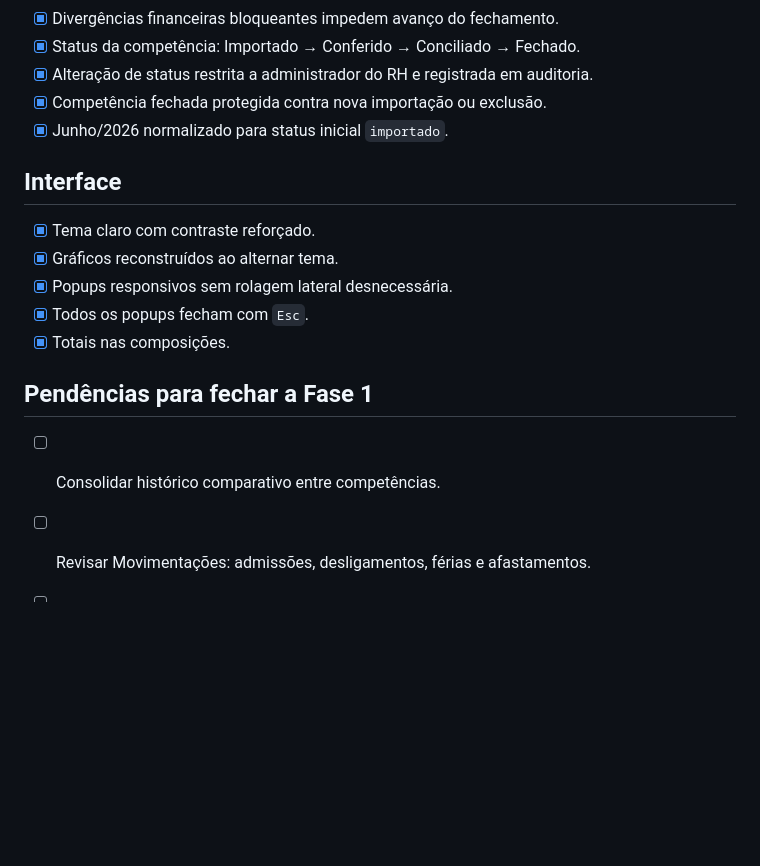
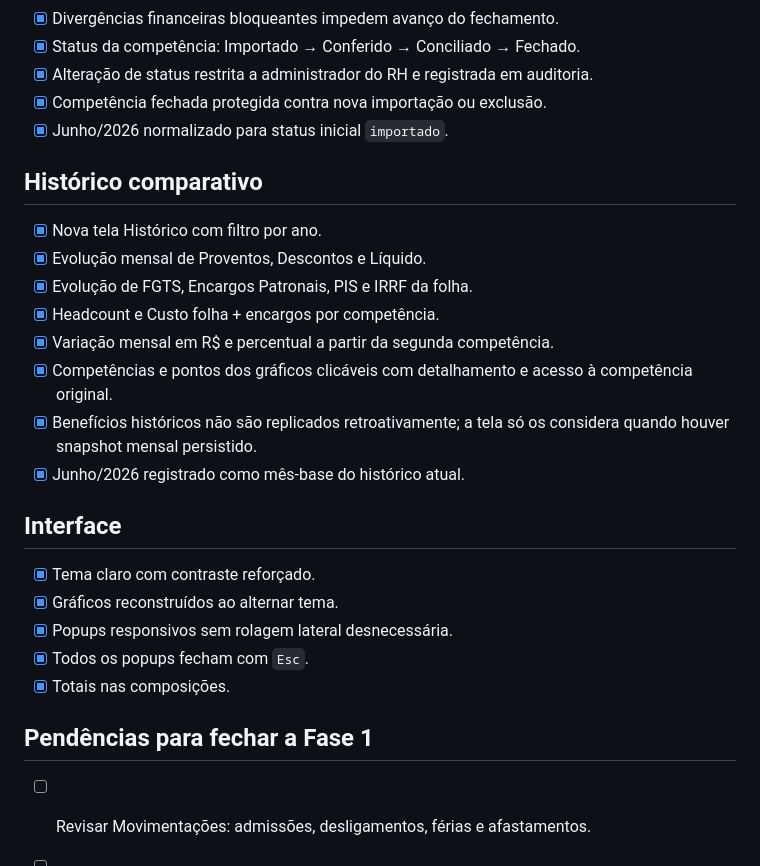
Before and after one commit to santoslucas93/santoslucas93.github.io, a Markdown page: rh/RELEASE_CANDIDATE.md, the part around the change. GitHub-like rendering; blank space fills up the shorter version.

Commit message:
docs(rh): marcar histórico comparativo como concluído

```diff
--- a/rh/RELEASE_CANDIDATE.md
+++ b/rh/RELEASE_CANDIDATE.md
@@ -67,6 +67,16 @@ Consolidar a Fase 1 de Folha e Administração de Pessoal no staging antes de qu
 - [x] Competência fechada protegida contra nova importação ou exclusão.
 - [x] Junho/2026 normalizado para status inicial `importado`.
 
+## Histórico comparativo
+- [x] Nova tela Histórico com filtro por ano.
+- [x] Evolução mensal de Proventos, Descontos e Líquido.
+- [x] Evolução de FGTS, Encargos Patronais, PIS e IRRF da folha.
+- [x] Headcount e Custo folha + encargos por competência.
+- [x] Variação mensal em R$ e percentual a partir da segunda competência.
+- [x] Competências e pontos dos gráficos clicáveis com detalhamento e acesso à competência original.
+- [x] Benefícios históricos não são replicados retroativamente; a tela só os considera quando houver snapshot mensal persistido.
+- [x] Junho/2026 registrado como mês-base do histórico atual.
+
 ## Interface
 - [x] Tema claro com contraste reforçado.
 - [x] Gráficos reconstruídos ao alternar tema.
@@ -75,7 +85,6 @@ Consolidar a Fase 1 de Folha e Administração de Pessoal no staging antes de qu
 - [x] Totais nas composições.
 
 ## Pendências para fechar a Fase 1
-- [ ] Consolidar histórico comparativo entre competências.
 - [ ] Revisar Movimentações: admissões, desligamentos, férias e afastamentos.
 - [ ] Dossiê/relatório executivo em PDF/Excel.
 - [ ] Rodada final de regressão em tema claro/escuro, filtros, drill-downs, permissões e login.
```
